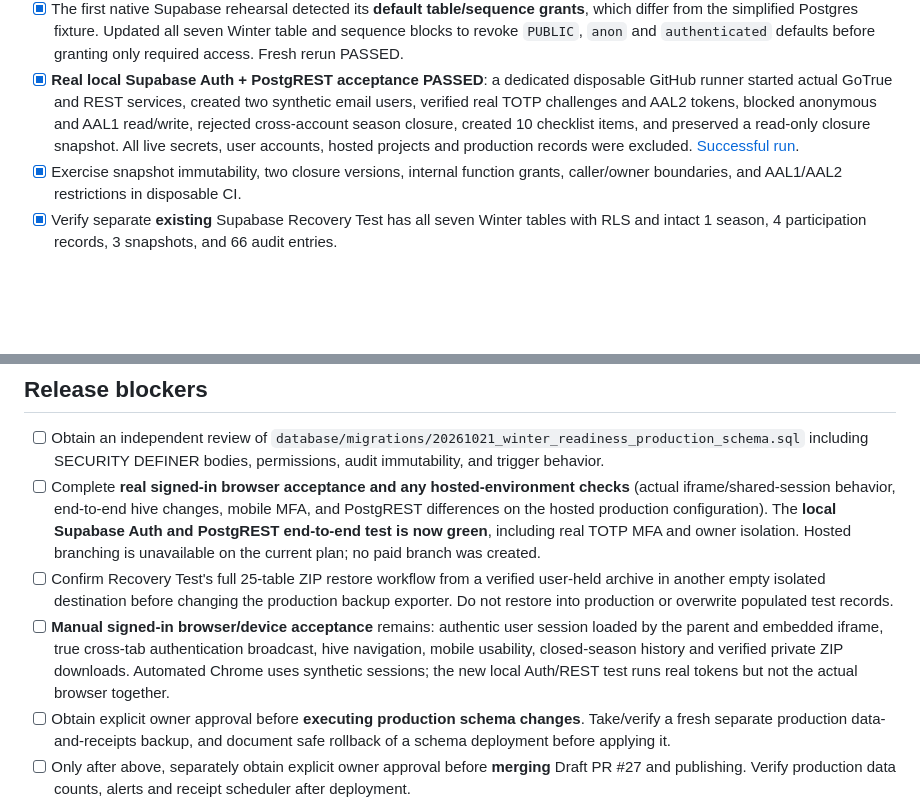
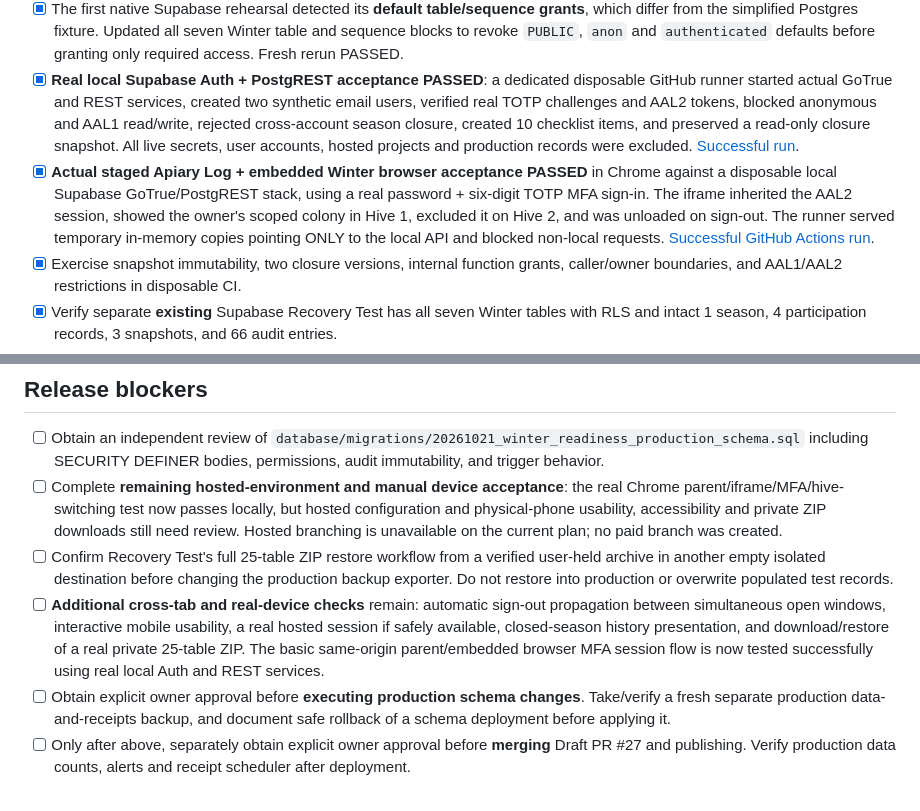
Before and after one commit to tricksbees207-ctrl/tricks-bees-207, a Markdown page: docs/winter-readiness-release-checklist.md, 2 parts joined by grey strips. Rendered like a GitHub page; blank space fills up the shorter version.

Commit message:
Record passing true browser MFA parent-to-Winter iframe flow on local Supabase

```diff
--- a/docs/winter-readiness-release-checklist.md
+++ b/docs/winter-readiness-release-checklist.md
@@ -12,6 +12,7 @@
 - [x] **Fresh local Supabase installation rehearsal PASSED in GitHub Actions** using pinned Supabase CLI 2.84.2: native `auth.users`, `auth.uid()`, `auth.jwt()`, roles and actual default privileges, with a temporary runner database and the production-derived 19-table fixture (no live rows). Migration applied successfully; negative MFA/owner checks, snapshot preservation, history matching and table/RLS catalog tests all passed. Temporary database stopped. [Workflow result](https://github.com/tricksbees207-ctrl/tricks-bees-207/actions/runs/39666429162).
 - [x] The first native Supabase rehearsal detected its **default table/sequence grants**, which differ from the simplified Postgres fixture. Updated all seven Winter table and sequence blocks to revoke `PUBLIC`, `anon` and `authenticated` defaults before granting only required access. Fresh rerun PASSED.
 - [x] **Real local Supabase Auth + PostgREST acceptance PASSED**: a dedicated disposable GitHub runner started actual GoTrue and REST services, created two synthetic email users, verified real TOTP challenges and AAL2 tokens, blocked anonymous and AAL1 read/write, rejected cross-account season closure, created 10 checklist items, and preserved a read-only closure snapshot. All live secrets, user accounts, hosted projects and production records were excluded. [Successful run](https://github.com/tricksbees207-ctrl/tricks-bees-207/actions/runs/39668172652).
+- [x] **Actual staged Apiary Log + embedded Winter browser acceptance PASSED** in Chrome against a disposable local Supabase GoTrue/PostgREST stack, using a real password + six-digit TOTP MFA sign-in. The iframe inherited the AAL2 session, showed the owner's scoped colony in Hive 1, excluded it on Hive 2, and was unloaded on sign-out. The runner served temporary in-memory copies pointing ONLY to the local API and blocked non-local requests. [Successful GitHub Actions run](https://github.com/tricksbees207-ctrl/tricks-bees-207/actions/runs/39669575979).
 - [x] Exercise snapshot immutability, two closure versions, internal function grants, caller/owner boundaries, and AAL1/AAL2 restrictions in disposable CI.
 - [x] Verify separate **existing** Supabase Recovery Test has all seven Winter tables with RLS and intact 1 season, 4 participation records, 3 snapshots, and 66 audit entries.
 - [x] Perform manual migration defense-in-depth review of Winter snapshot reads: hive and colony must agree for inspections, feedings, treatments, and linked loss records. The disposable PostgreSQL fixture deliberately creates wrong-hive rows sharing a colony ID; historic season closure excludes them and preserves the matching rows.
@@ -36,9 +37,9 @@ These are **not cleared warnings** and must stay documented:
 ## Release blockers
 
 - [ ] Obtain an independent review of `database/migrations/20261021_winter_readiness_production_schema.sql` including SECURITY DEFINER bodies, permissions, audit immutability, and trigger behavior.
-- [ ] Complete **real signed-in browser acceptance and any hosted-environment checks** (actual iframe/shared-session behavior, end-to-end hive changes, mobile MFA, and PostgREST differences on the hosted production configuration). The **local Supabase Auth and PostgREST end-to-end test is now green**, including real TOTP MFA and owner isolation. Hosted branching is unavailable on the current plan; no paid branch was created.
+- [ ] Complete **remaining hosted-environment and manual device acceptance**: the real Chrome parent/iframe/MFA/hive-switching test now passes locally, but hosted configuration and physical-phone usability, accessibility and private ZIP downloads still need review. Hosted branching is unavailable on the current plan; no paid branch was created.
 - [ ] Confirm Recovery Test's full 25-table ZIP restore workflow from a verified user-held archive in another empty isolated destination before changing the production backup exporter. Do not restore into production or overwrite populated test records.
-- [ ] **Manual signed-in browser/device acceptance** remains: authentic user session loaded by the parent and embedded iframe, true cross-tab authentication broadcast, hive navigation, mobile usability, closed-season history and verified private ZIP downloads. Automated Chrome uses synthetic sessions; the new local Auth/REST test runs real tokens but not the actual browser together.
+- [ ] **Additional cross-tab and real-device checks** remain: automatic sign-out propagation between simultaneous open windows, interactive mobile usability, a real hosted session if safely available, closed-season history presentation, and download/restore of a real private 25-table ZIP. The basic same-origin parent/embedded browser MFA session flow is now tested successfully using real local Auth and REST services.
 - [ ] Obtain explicit owner approval before **executing production schema changes**. Take/verify a fresh separate production data-and-receipts backup, and document safe rollback of a schema deployment before applying it.
 - [ ] Only after above, separately obtain explicit owner approval before **merging** Draft PR #27 and publishing. Verify production data counts, alerts and receipt scheduler after deployment.
 
```
